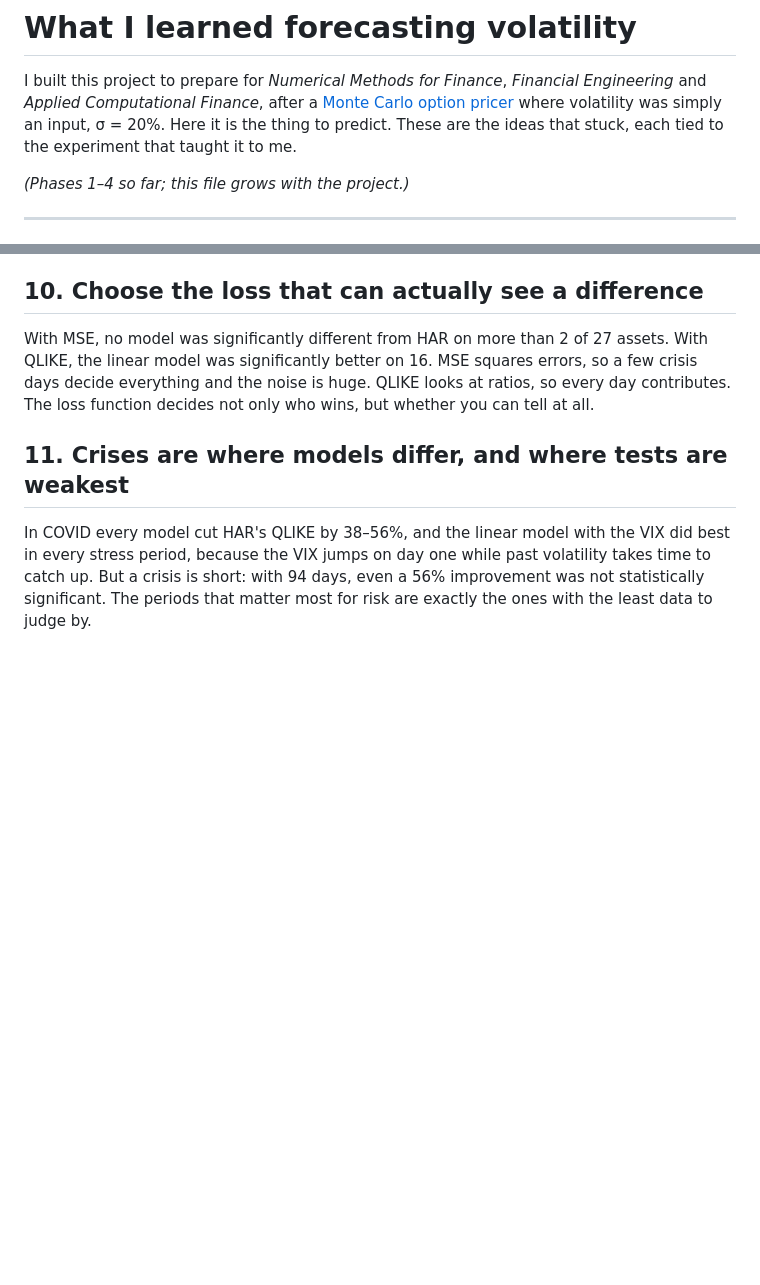
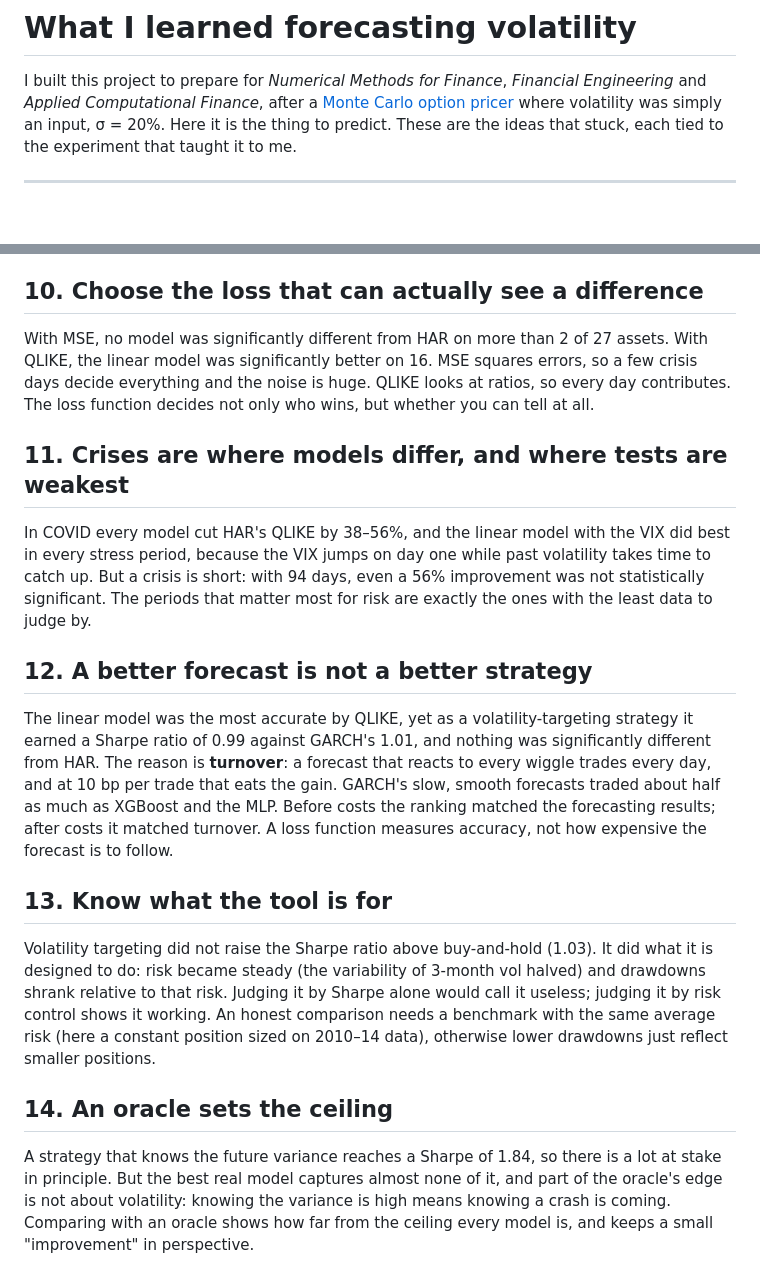
Before and after one commit to mmerino90/vol-forecasting, a Markdown page: LEARNINGS.md, 2 parts joined by grey strips. GitHub-like rendering; blank space fills up the shorter version.

```diff
--- a/LEARNINGS.md
+++ b/LEARNINGS.md
@@ -1,8 +1,6 @@
 # What I learned forecasting volatility
 
 I built this project to prepare for *Numerical Methods for Finance*, *Financial Engineering* and *Applied Computational Finance*, after a [Monte Carlo option pricer](https://github.com/mmerino90/mc-option-pricing) where volatility was simply an input, σ = 20%. Here it is the thing to predict. These are the ideas that stuck, each tied to the experiment that taught it to me.
-
-*(Phases 1–4 so far; this file grows with the project.)*
 
 ---
 
@@ -53,3 +51,15 @@ With MSE, no model was significantly different from HAR on more than 2 of 27 ass
 ## 11. Crises are where models differ, and where tests are weakest
 
 In COVID every model cut HAR's QLIKE by 38–56%, and the linear model with the VIX did best in every stress period, because the VIX jumps on day one while past volatility takes time to catch up. But a crisis is short: with 94 days, even a 56% improvement was not statistically significant. The periods that matter most for risk are exactly the ones with the least data to judge by.
+
+## 12. A better forecast is not a better strategy
+
+The linear model was the most accurate by QLIKE, yet as a volatility-targeting strategy it earned a Sharpe ratio of 0.99 against GARCH's 1.01, and nothing was significantly different from HAR. The reason is **turnover**: a forecast that reacts to every wiggle trades every day, and at 10 bp per trade that eats the gain. GARCH's slow, smooth forecasts traded about half as much as XGBoost and the MLP. Before costs the ranking matched the forecasting results; after costs it matched turnover. A loss function measures accuracy, not how expensive the forecast is to follow.
+
+## 13. Know what the tool is for
+
+Volatility targeting did not raise the Sharpe ratio above buy-and-hold (1.03). It did what it is designed to do: risk became steady (the variability of 3-month vol halved) and drawdowns shrank relative to that risk. Judging it by Sharpe alone would call it useless; judging it by risk control shows it working. An honest comparison needs a benchmark with the same average risk (here a constant position sized on 2010–14 data), otherwise lower drawdowns just reflect smaller positions.
+
+## 14. An oracle sets the ceiling
+
+A strategy that knows the future variance reaches a Sharpe of 1.84, so there is a lot at stake in principle. But the best real model captures almost none of it, and part of the oracle's edge is not about volatility: knowing the variance is high means knowing a crash is coming. Comparing with an oracle shows how far from the ceiling every model is, and keeps a small "improvement" in perspective.
```
Also changed, not shown: README.md (+32 -2 lines), results/phase5_table.md (added, +78 -0 lines), results/phase5_strategy.png (added), 4 other files.
